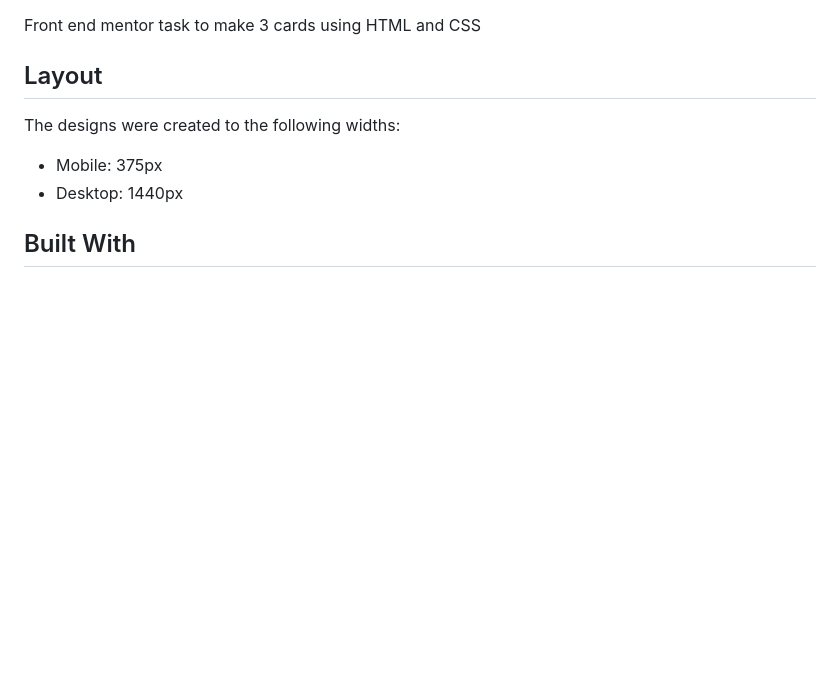
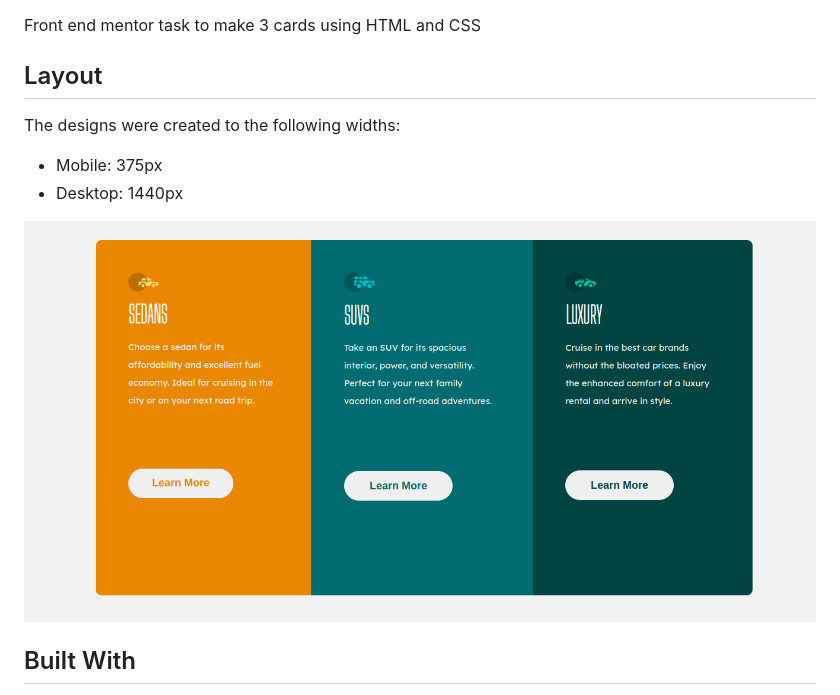
Before and after one commit to HanningtoneM/Cards, a Markdown page: README.md, the part around the change. Rendered like a GitHub page; pictures changed too: images/desktop.png (added); blank space fills up the shorter version.

```diff
--- a/README.md
+++ b/README.md
@@ -7,6 +7,8 @@ The designs were created to the following widths:
 
 - Mobile: 375px
 - Desktop: 1440px
+
+<img src="images/desktop.png" alt="">
 
 ## Built With
 
```
Also changed, not shown: 1 other file.
